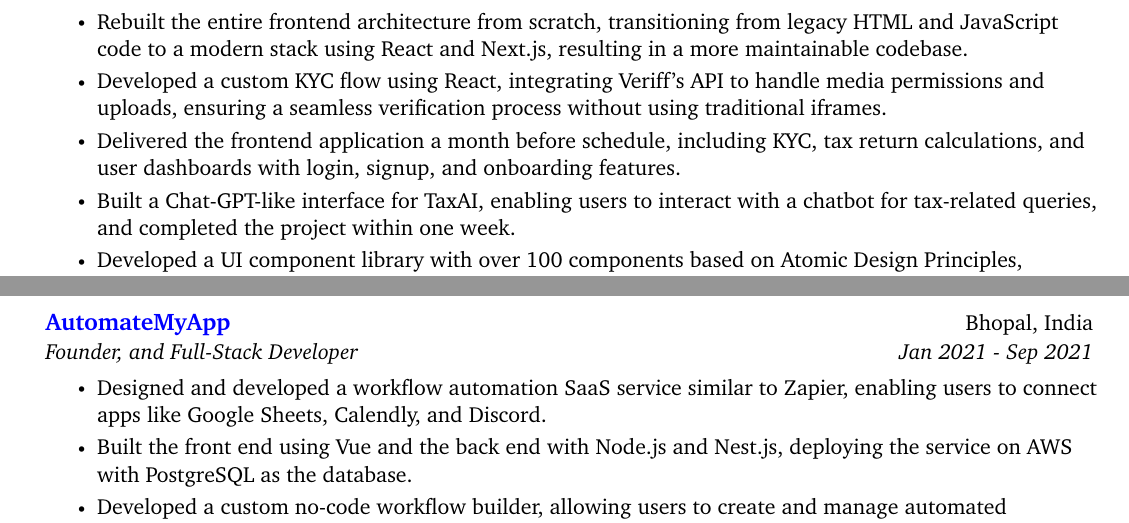
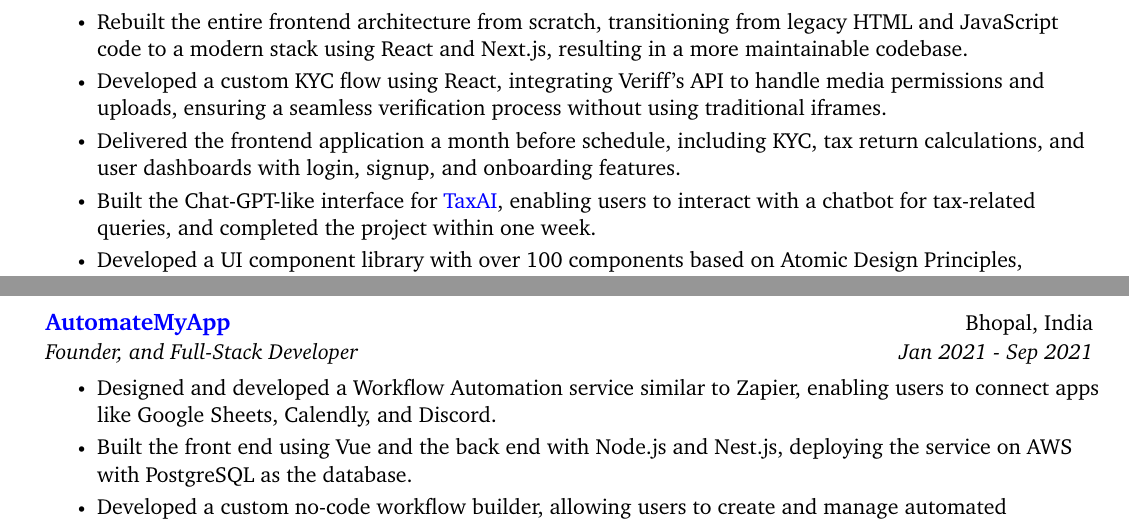
Before and after one commit to ajaz-rehman/resume, a LaTeX CV (Ajaz_Resume.tex): two parts of page 1 of 2, joined at a grey line, cut so that both start at the same text. Compiled offline with pdfLaTeX.

Commit message:
Update links

```diff
--- a/Ajaz_Resume.tex
+++ b/Ajaz_Resume.tex
@@ -106,10 +106,7 @@
 \def\clearalistLink{https://clearalist.com}
 \def\pabblyLink{https://pabbly.com/email-marketing}
 
-\def\veriffLink{https://veriff.com}
-\def\atomicDesignLink{https://bradfrost.com/blog/post/atomic-web-design}
 \def\taxaiLink{https://chat.taxai.uk}
-\def\microFrontendLink{https://micro-frontends.org}
 \def\emailAutomationLink{https://youtube.com/watch?v=kkopsVYOO7Y}
 
 \def\rgpvLink{https://rgpv.ac.in}
@@ -155,7 +152,7 @@
 \resumeItem{Rebuilt the entire frontend architecture from scratch, transitioning from legacy HTML and JavaScript code to a modern stack using React and Next.js, resulting in a more maintainable codebase.}
 \resumeItem{Developed a custom KYC flow using React, integrating Veriff's API to handle media permissions and uploads, ensuring a seamless verification process without using traditional iframes.}
 \resumeItem{Delivered the frontend application a month before schedule, including KYC, tax return calculations, and user dashboards with login, signup, and onboarding features.}
-\resumeItem{Built a Chat-GPT-like interface for TaxAI, enabling users to interact with a chatbot for tax-related queries, and completed the project within one week.}
+\resumeItem{Built the Chat-GPT-like interface for \href{\taxaiLink}{\color{blue}TaxAI}, enabling users to interact with a chatbot for tax-related queries, and completed the project within one week.}
 \resumeItem{Developed a UI component library with over 100 components based on Atomic Design Principles, collaborating with the UI/UX designer to translate Figma designs into code.}
 % \resumeItem{Collaborated with cross-functional teams, including designers, product managers, and the CTO, ensuring alignment with company goals and product vision.}
 % \resumeItem{Received personal recognition from the CEO for exceptional work ethic and consistently delivering projects ahead of deadlines.}
@@ -180,7 +177,7 @@
 {\href{\automateMyAppLink}{\color{blue}AutomateMyApp}}{\myHometown}
 {Founder, and Full-Stack Developer}{Jan 2021 - Sep 2021}
 \resumeItemListStart
-\resumeItem{Designed and developed a workflow automation SaaS service similar to Zapier, enabling users to connect apps like Google Sheets, Calendly, and Discord.}
+\resumeItem{Designed and developed a Workflow Automation service similar to Zapier, enabling users to connect apps like Google Sheets, Calendly, and Discord.}
 \resumeItem{Built the front end using Vue and the back end with Node.js and Nest.js, deploying the service on AWS with PostgreSQL as the database.}
 \resumeItem{Developed a custom no-code workflow builder, allowing users to create and manage automated workflows without coding.}
 \resumeItem{Implemented OAuth-based authentication to securely access user accounts across various apps, enabling automated actions on their behalf.}
```
Also changed, not shown: Ajaz_Resume.tex (4 more changed lines).
